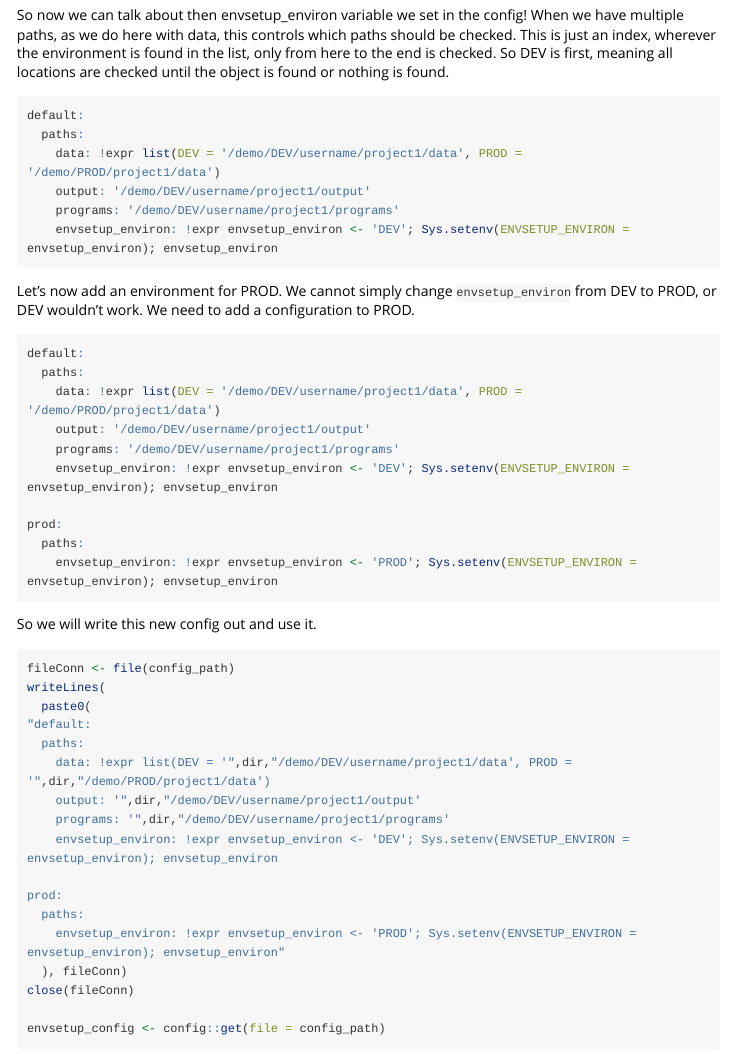
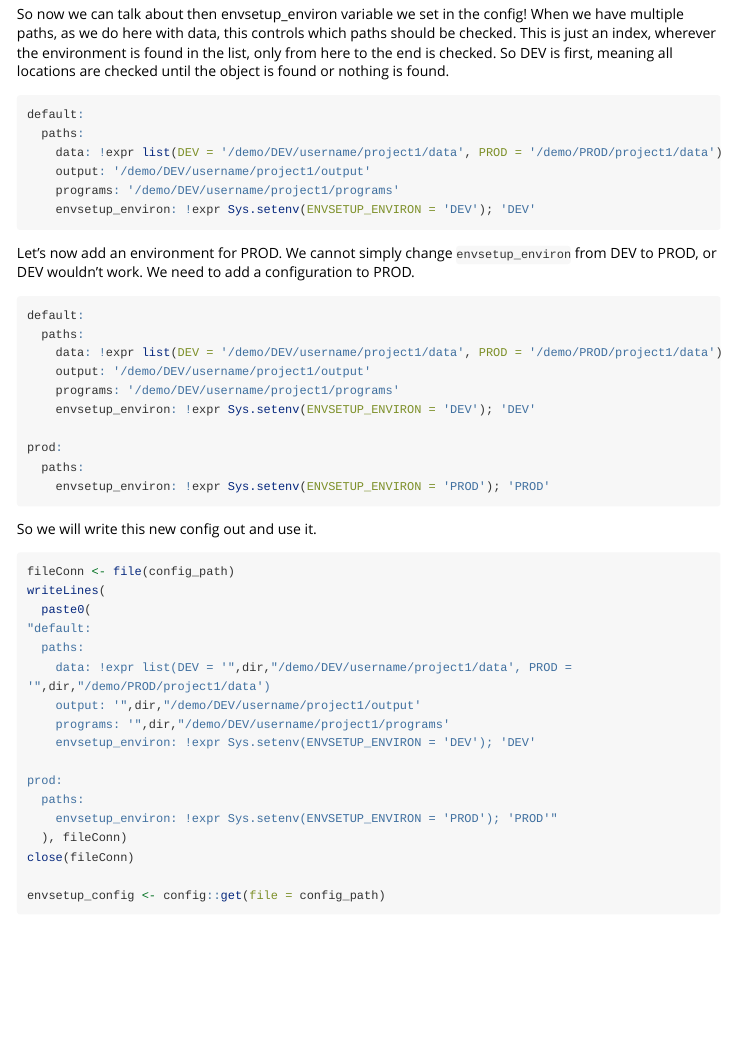
Before and after one commit to pharmaverse/envsetup, an R Markdown document (vignettes/config.Rmd): the page in a window 1100 px wide, from 10170 px down before the commit and from 10150 px down after it, so that both start at the same text. Rendered offline with R 4.5, knitr and Pandoc, with nearby package versions; some code elsewhere in the file could not run offline; long lines of code are wrapped.

Commit message:
correcting workflows

````diff
--- a/vignettes/config.Rmd
+++ b/vignettes/config.Rmd
@@ -196,7 +196,7 @@ default:
     data: !expr list(DEV = '/demo/DEV/username/project1/data', PROD = '/demo/PROD/project1/data')
     output: '/demo/DEV/username/project1/output'
     programs: '/demo/DEV/username/project1/programs'
-    envsetup_environ: !expr envsetup_environ <- 'DEV'; Sys.setenv(ENVSETUP_ENVIRON = envsetup_environ); envsetup_environ
+    envsetup_environ: !expr Sys.setenv(ENVSETUP_ENVIRON = 'DEV'); 'DEV'
 ```
 
 Let's now add an environment for PROD.  We cannot simply change `envsetup_environ` from DEV to PROD, or DEV wouldn't work.  We need to add a configuration to PROD.
@@ -207,11 +207,11 @@ default:
     data: !expr list(DEV = '/demo/DEV/username/project1/data', PROD = '/demo/PROD/project1/data')
     output: '/demo/DEV/username/project1/output'
     programs: '/demo/DEV/username/project1/programs'
-    envsetup_environ: !expr envsetup_environ <- 'DEV'; Sys.setenv(ENVSETUP_ENVIRON = envsetup_environ); envsetup_environ
+    envsetup_environ: !expr Sys.setenv(ENVSETUP_ENVIRON = 'DEV'); 'DEV'
 
 prod:
   paths:
-    envsetup_environ: !expr envsetup_environ <- 'PROD'; Sys.setenv(ENVSETUP_ENVIRON = envsetup_environ); envsetup_environ
+    envsetup_environ: !expr Sys.setenv(ENVSETUP_ENVIRON = 'PROD'); 'PROD'
 ```
 
 So we will write this new config out and use it.
@@ -225,11 +225,11 @@ writeLines(
     data: !expr list(DEV = '",dir,"/demo/DEV/username/project1/data', PROD = '",dir,"/demo/PROD/project1/data')
     output: '",dir,"/demo/DEV/username/project1/output'
     programs: '",dir,"/demo/DEV/username/project1/programs'
-    envsetup_environ: !expr envsetup_environ <- 'DEV'; Sys.setenv(ENVSETUP_ENVIRON = envsetup_environ); envsetup_environ
+    envsetup_environ: !expr Sys.setenv(ENVSETUP_ENVIRON = 'DEV'); 'DEV'
 
 prod:
   paths:
-    envsetup_environ: !expr envsetup_environ <- 'PROD'; Sys.setenv(ENVSETUP_ENVIRON = envsetup_environ); envsetup_environ"
+    envsetup_environ: !expr Sys.setenv(ENVSETUP_ENVIRON = 'PROD'); 'PROD'"
   ), fileConn)
 close(fileConn)
 
````
Also changed, not shown: R/autos.R (+8 -1 lines), vignettes/config.Rmd (2 more changed lines), 3 other files.
